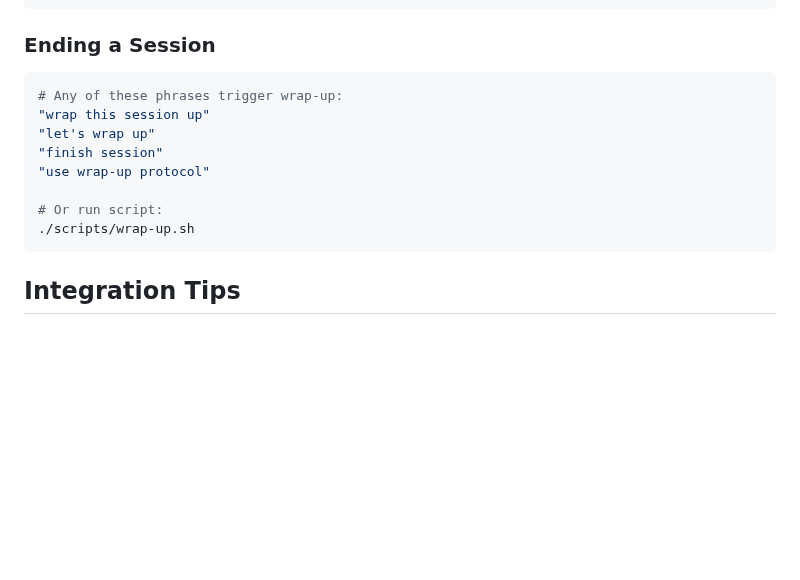
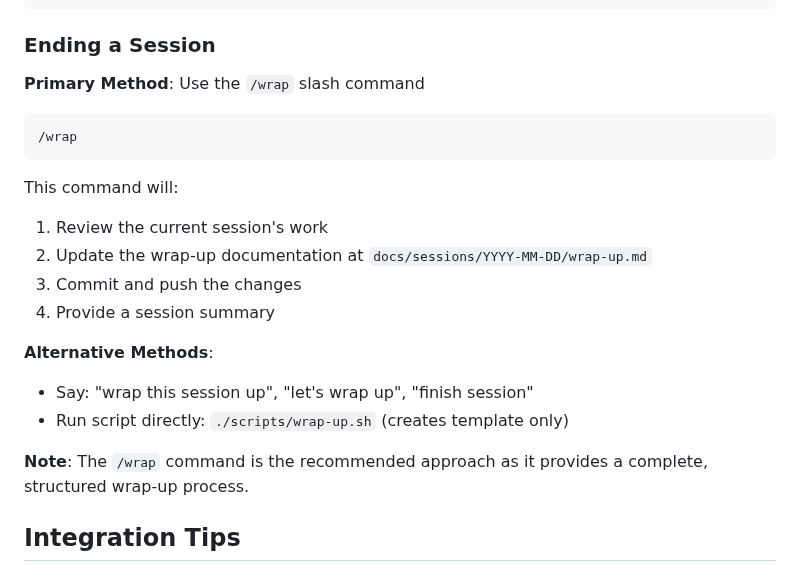
Before and after one commit to devfreddy/devfreddy.github.io, a Markdown page: .claude/sdlc-workflow.md, the part around the change. GitHub-like rendering; blank space fills up the shorter version.

````diff
--- a/.claude/sdlc-workflow.md
+++ b/.claude/sdlc-workflow.md
@@ -599,16 +599,23 @@ Common triggers for documentation updates:
 ```
 
 ### Ending a Session
-```bash
-# Any of these phrases trigger wrap-up:
-"wrap this session up"
-"let's wrap up"
-"finish session"
-"use wrap-up protocol"
 
-# Or run script:
-./scripts/wrap-up.sh
+**Primary Method**: Use the `/wrap` slash command
 ```
+/wrap
+```
+
+This command will:
+1. Review the current session's work
+2. Update the wrap-up documentation at `docs/sessions/YYYY-MM-DD/wrap-up.md`
+3. Commit and push the changes
+4. Provide a session summary
+
+**Alternative Methods**:
+- Say: "wrap this session up", "let's wrap up", "finish session"
+- Run script directly: `./scripts/wrap-up.sh` (creates template only)
+
+**Note**: The `/wrap` command is the recommended approach as it provides a complete, structured wrap-up process.
 
 ## Integration Tips
 
````
Also changed, not shown: .claude/commands/wrap.md (added, +70 -0 lines).
